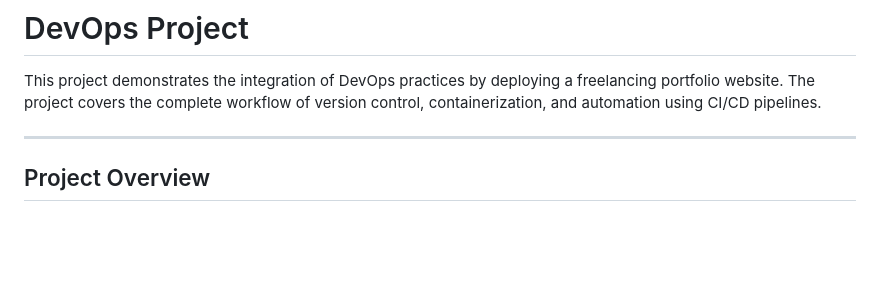
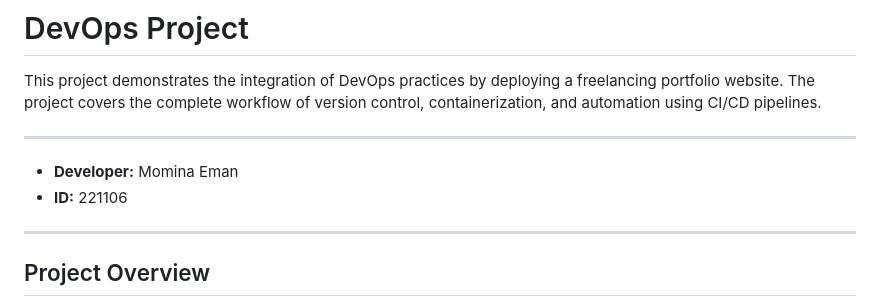
Before and after one commit to mominaeman/DEVOPS_PROJECT, a Markdown page: README.md, the part around the change. Drawn GitHub-style; blank space fills up the shorter version.

```diff
--- a/README.md
+++ b/README.md
@@ -2,6 +2,9 @@
 
 This project demonstrates the integration of DevOps practices by deploying a freelancing portfolio website. The project covers the complete workflow of version control, containerization, and automation using CI/CD pipelines.
 
+---
+- **Developer:** Momina Eman
+- **ID:** 221106
 ---
 
 ## Project Overview
```
